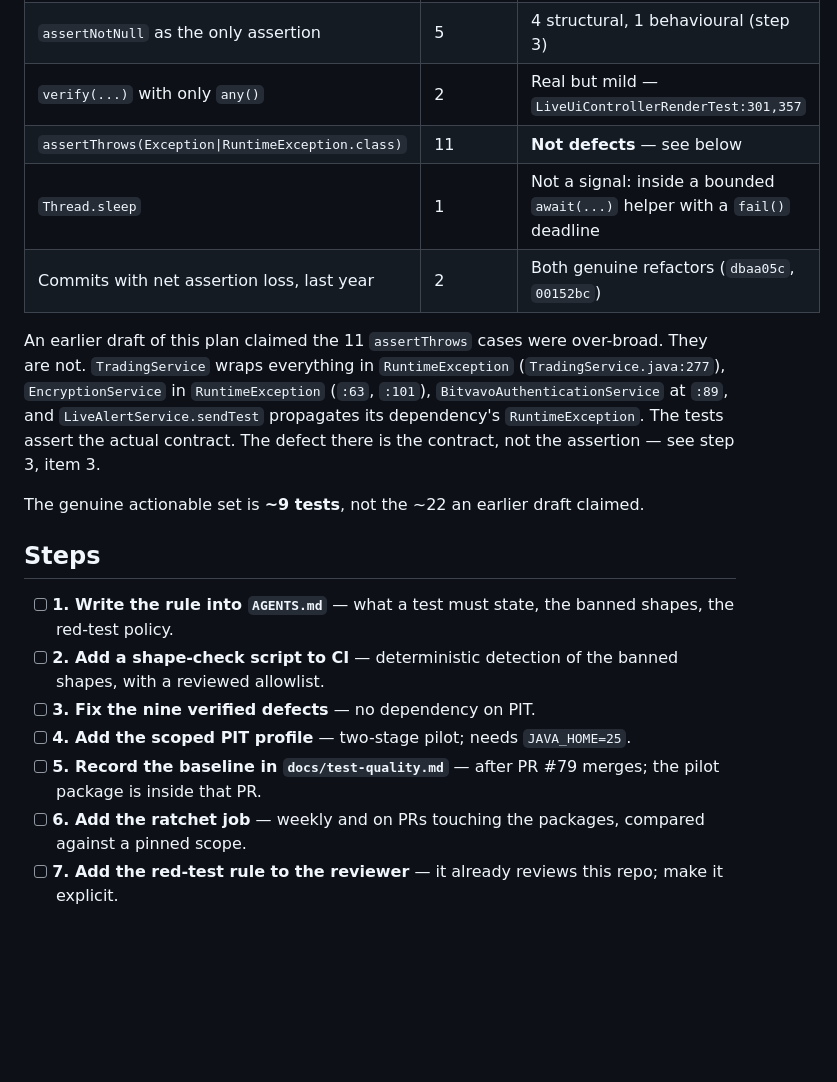
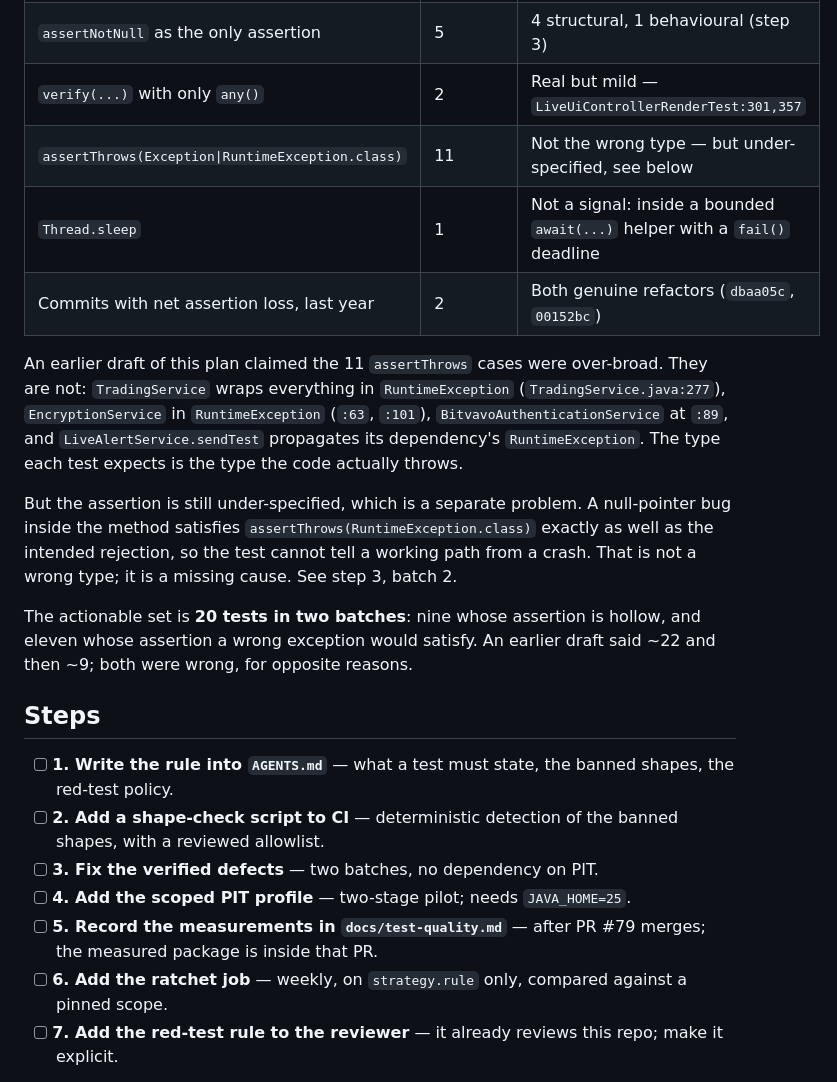
Before and after one commit to bluesman-org/autotrader, a Markdown page: improvement-plans/test-quality-gates.md, the part around one of its changes. GitHub-like rendering; blank space fills up the shorter version.

```diff
--- a/improvement-plans/test-quality-gates.md
+++ b/improvement-plans/test-quality-gates.md
@@ -38,17 +38,24 @@ numbers stay reproducible.
 | Tests with no assertion at all | 3 | Real defects, see step 3 |
 | `assertNotNull` as the only assertion | 5 | 4 structural, 1 behavioural (step 3) |
 | `verify(...)` with only `any()` | 2 | Real but mild — `LiveUiControllerRenderTest:301,357` |
-| `assertThrows(Exception\|RuntimeException.class)` | 11 | **Not defects** — see below |
+| `assertThrows(Exception\|RuntimeException.class)` | 11 | Not the wrong type — but under-specified, see below |
 | `Thread.sleep` | 1 | Not a signal: inside a bounded `await(...)` helper with a `fail()` deadline |
 | Commits with net assertion loss, last year | 2 | Both genuine refactors (`dbaa05c`, `00152bc`) |
 
-An earlier draft of this plan claimed the 11 `assertThrows` cases were over-broad. They are not.
+An earlier draft of this plan claimed the 11 `assertThrows` cases were over-broad. They are not:
 `TradingService` wraps everything in `RuntimeException` (`TradingService.java:277`),
 `EncryptionService` in `RuntimeException` (`:63`, `:101`), `BitvavoAuthenticationService` at `:89`,
-and `LiveAlertService.sendTest` propagates its dependency's `RuntimeException`. The tests assert the
-actual contract. The defect there is the contract, not the assertion — see step 3, item 3.
+and `LiveAlertService.sendTest` propagates its dependency's `RuntimeException`. The type each test
+expects is the type the code actually throws.
 
-The genuine actionable set is **~9 tests**, not the ~22 an earlier draft claimed.
+But the assertion is still under-specified, which is a separate problem. A null-pointer bug inside
+the method satisfies `assertThrows(RuntimeException.class)` exactly as well as the intended
+rejection, so the test cannot tell a working path from a crash. That is not a wrong type; it is a
+missing cause. See step 3, batch 2.
+
+The actionable set is **20 tests in two batches**: nine whose assertion is hollow, and eleven whose
+assertion a wrong exception would satisfy. An earlier draft said ~22 and then ~9; both were wrong,
+for opposite reasons.
 
 ## Steps
 
@@ -56,12 +63,12 @@ The genuine actionable set is **~9 tests**, not the ~22 an earlier draft claimed
       red-test policy.
 - [ ] **2. Add a shape-check script to CI** — deterministic detection of the banned shapes, with a
       reviewed allowlist.
-- [ ] **3. Fix the nine verified defects** — no dependency on PIT.
+- [ ] **3. Fix the verified defects** — two batches, no dependency on PIT.
 - [ ] **4. Add the scoped PIT profile** — two-stage pilot; needs `JAVA_HOME=25`.
-- [ ] **5. Record the baseline in `docs/test-quality.md`** — after PR #79 merges; the pilot package
-      is inside that PR.
-- [ ] **6. Add the ratchet job** — weekly and on PRs touching the packages, compared against a
-      pinned scope.
+- [ ] **5. Record the measurements in `docs/test-quality.md`** — after PR #79 merges; the measured
+      package is inside that PR.
+- [ ] **6. Add the ratchet job** — weekly, on `strategy.rule` only, compared against a pinned
+      scope.
 - [ ] **7. Add the red-test rule to the reviewer** — it already reviews this repo; make it explicit.
 
 Steps 1–3 are independent and can ship first. Steps 4–6 form a chain and can stall as a unit.
```
Also changed, not shown: other parts of improvement-plans/test-quality-gates.md (+69 -42 lines).
